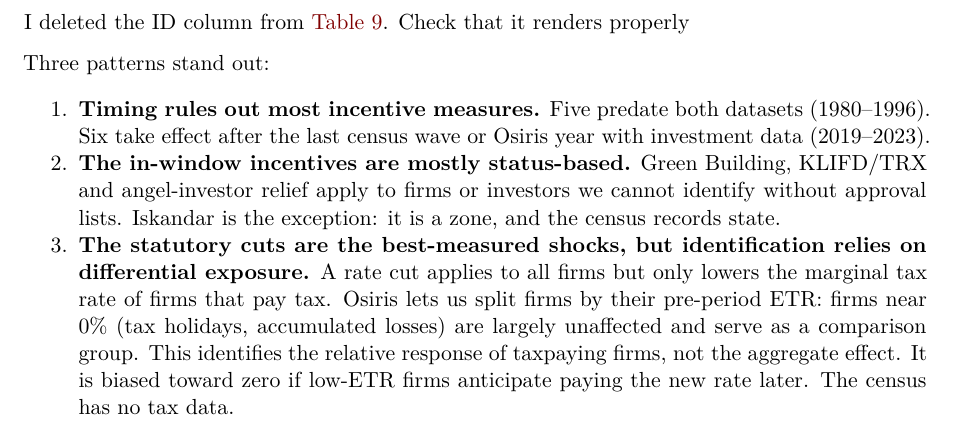
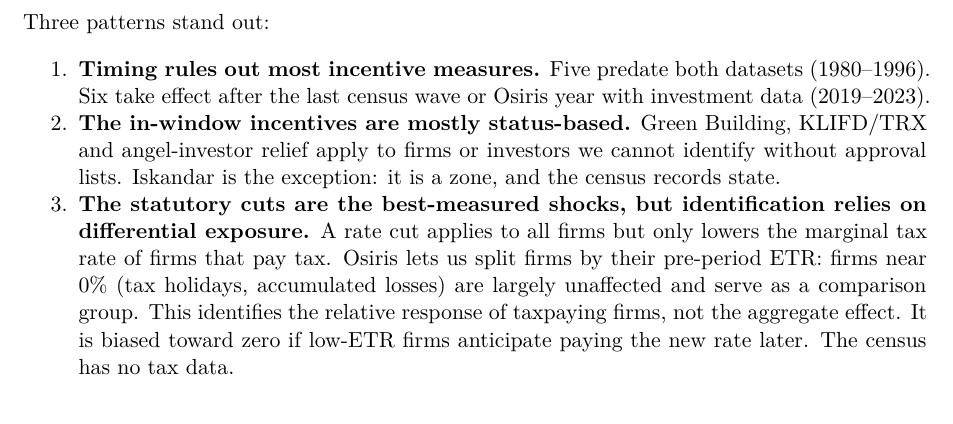
Before and after one commit to estebandegetau/fiscal-policy, a Quarto document (docs/ms1_data_suitability.qmd): part of page 4 of 6, cut at the place of the change. Rendered offline with R 4.5, knitr and Pandoc in place of Quarto, then LaTeX, with nearby package versions; drawn as R Markdown's standard PDF in place of the format the file asks for; some code elsewhere in the file could not run offline.

Commit message:
Remove resolved render-check aside from MS1 report
Co-Authored-By: Claude Opus 5.5 <noreply@anthropic.com>

````diff
--- a/docs/ms1_data_suitability.qmd
+++ b/docs/ms1_data_suitability.qmd
@@ -273,8 +273,6 @@ feasibility |>
   style_tt(fontsize = 0.75)
 ```
 
-[I deleted the ID column from @tbl-feasibility. Check that it renders properly]{.aside}
-
 Three patterns stand out:
 
 1. **Timing rules out most incentive measures.** Five predate both datasets (1980–1996). Six take effect after the last census wave or Osiris year with investment data (2019–2023).
````
